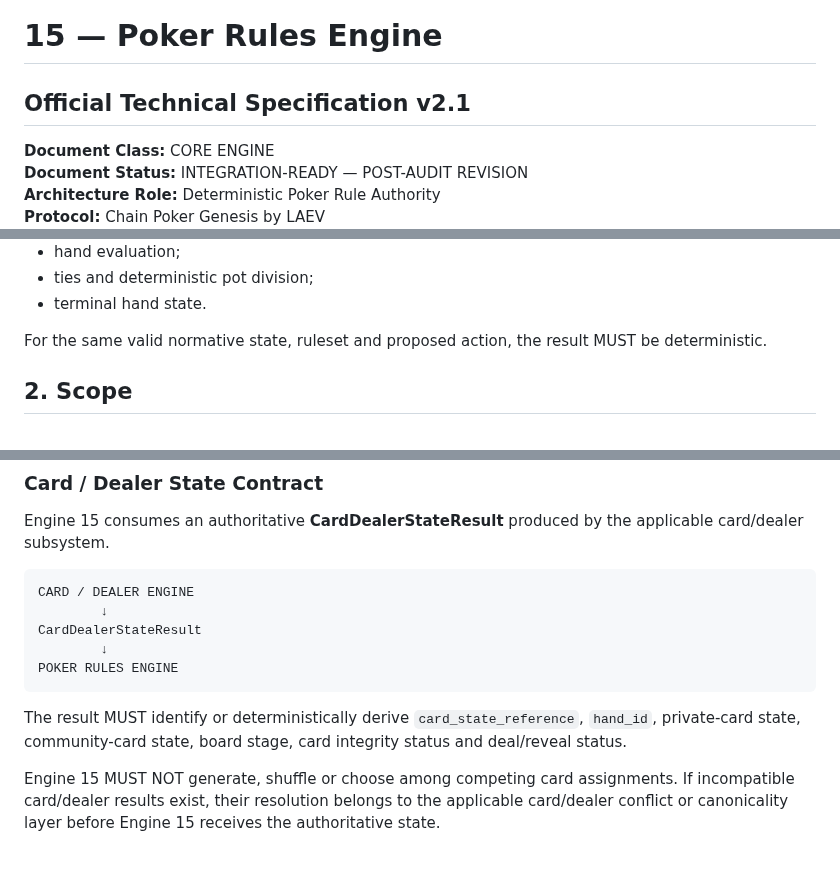
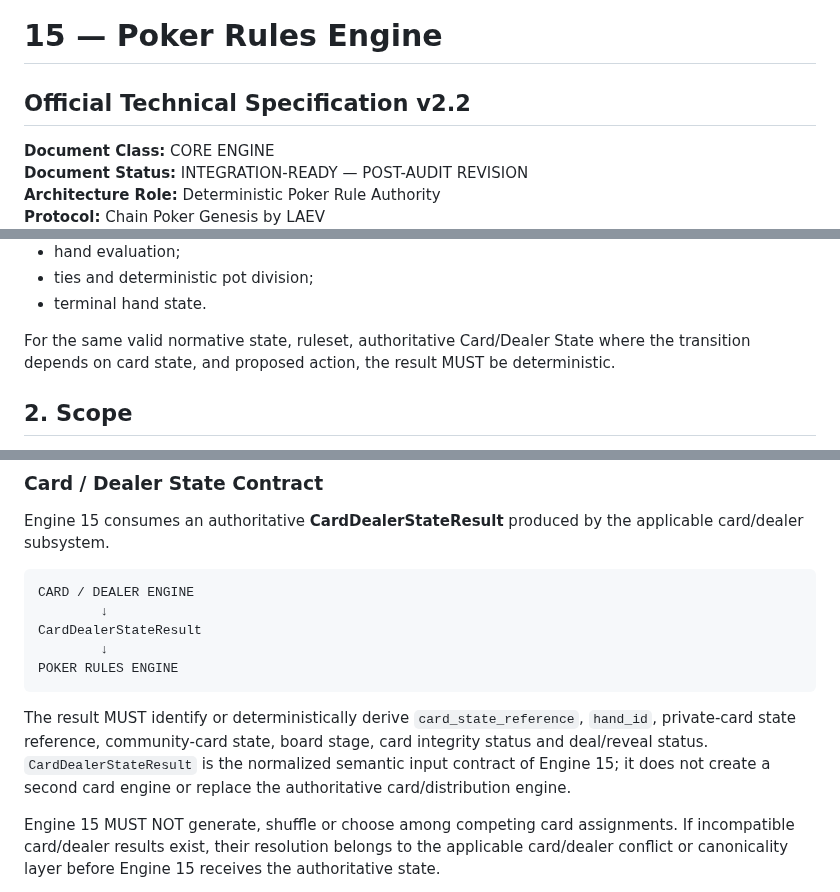
Before and after one commit to byLAEV/Chain-Poker-Genesis, a Markdown page: 15-poker-rules-engine/README.md, 3 parts joined by grey strips. GitHub-like rendering; blank space fills up the shorter version.

Commit message:
Close Engine 15 v2.2 internal consistency findings

```diff
--- a/15-poker-rules-engine/README.md
+++ b/15-poker-rules-engine/README.md
@@ -2,7 +2,7 @@
 
 # 15 — Poker Rules Engine
 
-## Official Technical Specification v2.1
+## Official Technical Specification v2.2
 
 **Document Class:** CORE ENGINE
 **Document Status:** INTEGRATION-READY — POST-AUDIT REVISION
@@ -53,7 +53,7 @@ The Poker Rules Engine determines the normative truth of a poker hand:
 - ties and deterministic pot division;
 - terminal hand state.
 
-For the same valid normative state, ruleset and proposed action, the result MUST be deterministic.
+For the same valid normative state, ruleset, authoritative Card/Dealer State where the transition depends on card state, and proposed action, the result MUST be deterministic.
 
 ## 2. Scope
 
@@ -366,7 +367,7 @@ CardDealerStateResult
 POKER RULES ENGINE
 ~~~
 
-The result MUST identify or deterministically derive `card_state_reference`, `hand_id`, private-card state, community-card state, board stage, card integrity status and deal/reveal status.
+The result MUST identify or deterministically derive `card_state_reference`, `hand_id`, private-card state reference, community-card state, board stage, card integrity status and deal/reveal status. `CardDealerStateResult` is the normalized semantic input contract of Engine 15; it does not create a second card engine or replace the authoritative card/distribution engine.
 
 Engine 15 MUST NOT generate, shuffle or choose among competing card assignments. If incompatible card/dealer results exist, their resolution belongs to the applicable card/dealer conflict or canonicality layer before Engine 15 receives the authoritative state.
 
```
Also changed, not shown: other parts of 15-poker-rules-engine/README.md (+1 -0 lines).
